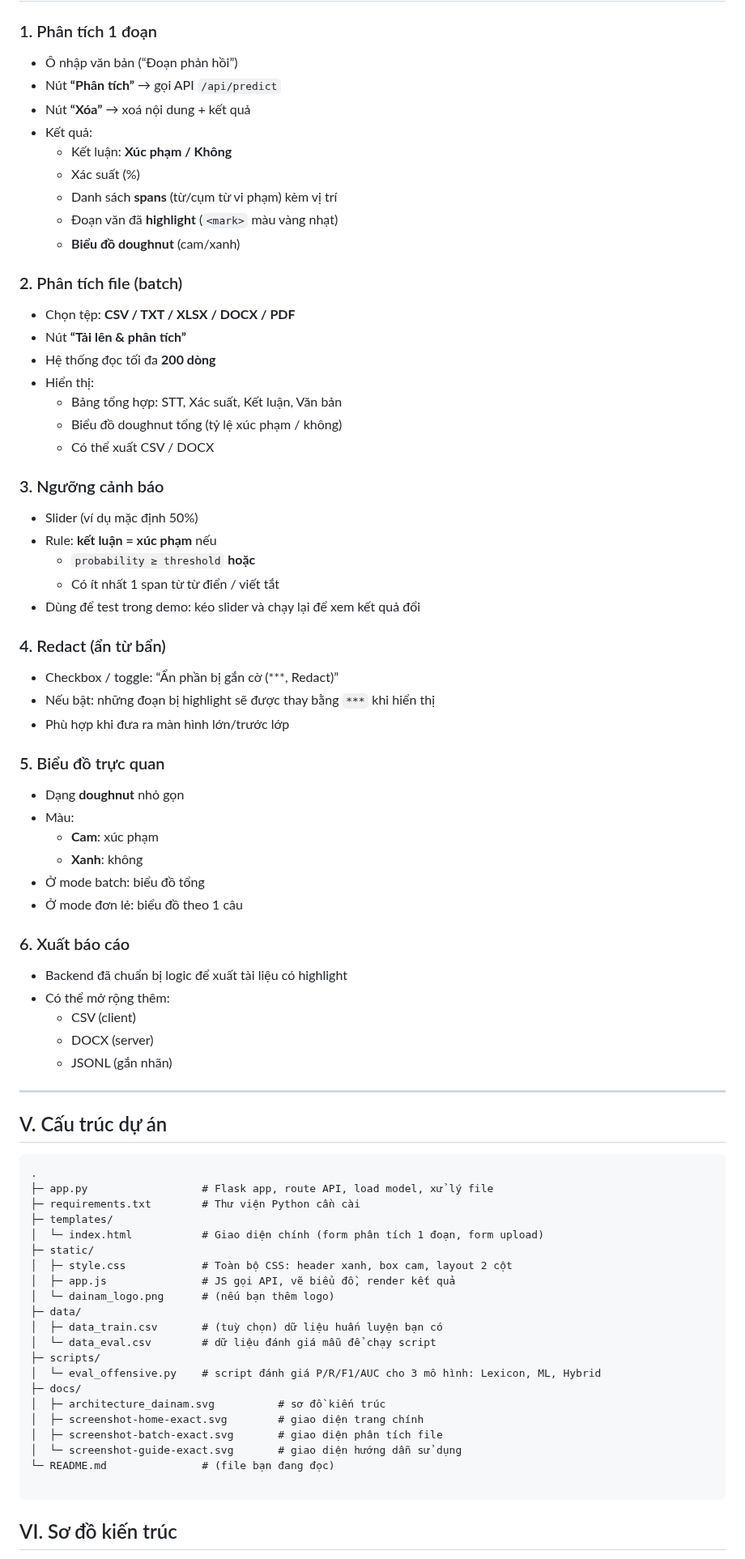
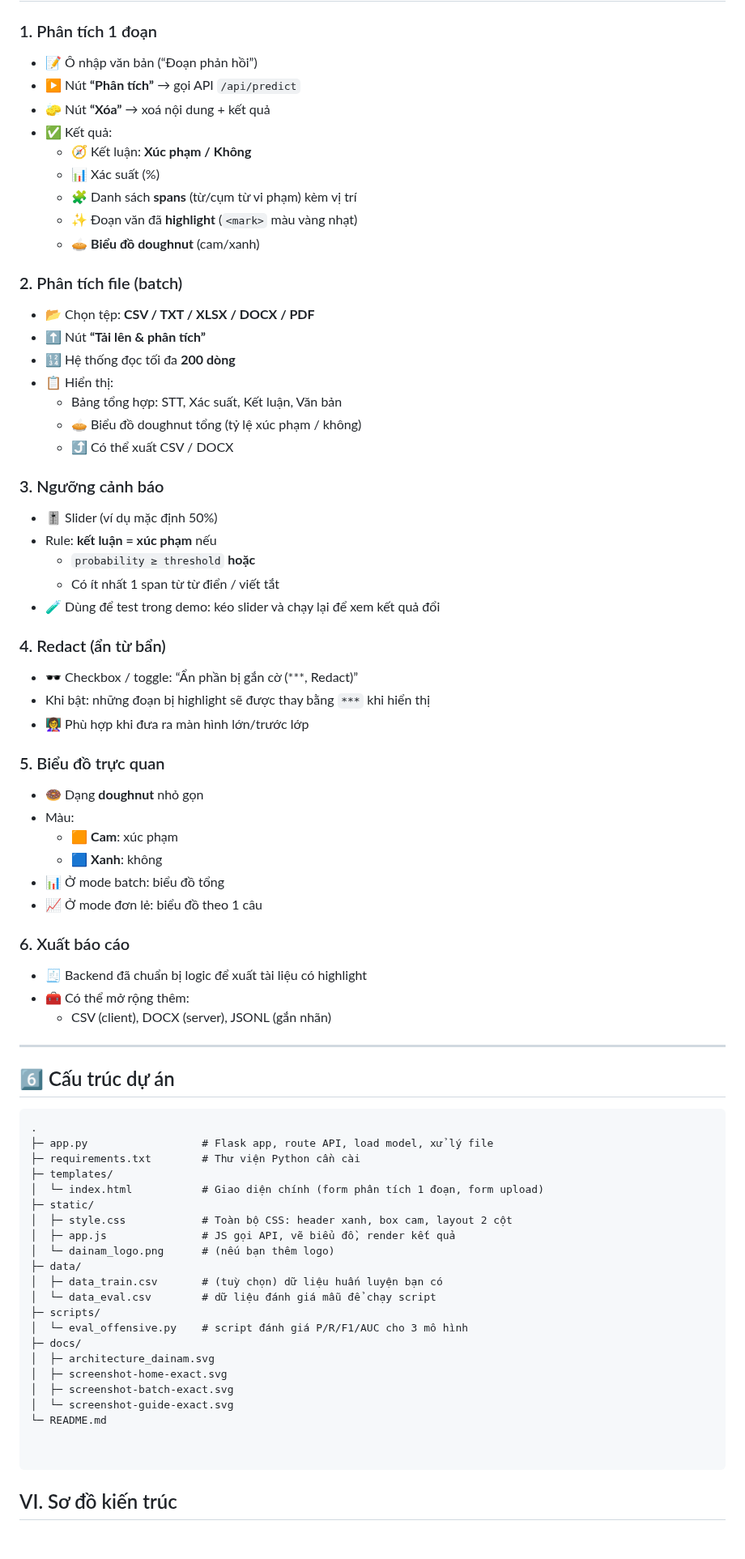
Before and after one commit to bbikem/Phat-hien-va-phan-loai-ngon-ngu-doc-hai-trong-van-ban-Tieng-Viet, a Markdown page: README.md, the part around one of its changes. Shown at 81% size. Rendered like a GitHub page; blank space fills up the shorter version.

````diff
--- a/README.md
+++ b/README.md
@@ -87,54 +104,52 @@ Màu chủ đạo: **xanh – cam – trắng** theo đúng UI bạn đang dùng
 
 ### 1. Phân tích 1 đoạn
-- Ô nhập văn bản (“Đoạn phản hồi”)
-- Nút **“Phân tích”** → gọi API `/api/predict`
-- Nút **“Xóa”** → xoá nội dung + kết quả
-- Kết quả:
-  - Kết luận: **Xúc phạm / Không**
-  - Xác suất (%)
-  - Danh sách **spans** (từ/cụm từ vi phạm) kèm vị trí
-  - Đoạn văn đã **highlight** (`<mark>` màu vàng nhạt)
-  - **Biểu đồ doughnut** (cam/xanh)
+- 📝 Ô nhập văn bản (“Đoạn phản hồi”)
+- ▶️ Nút **“Phân tích”** → gọi API `/api/predict`
+- 🧽 Nút **“Xóa”** → xoá nội dung + kết quả
+- ✅ Kết quả:
+  - 🧭 Kết luận: **Xúc phạm / Không**
+  - 📊 Xác suất (%)
+  - 🧩 Danh sách **spans** (từ/cụm từ vi phạm) kèm vị trí
+  - ✨ Đoạn văn đã **highlight** (`<mark>` màu vàng nhạt)
+  - 🥧 **Biểu đồ doughnut** (cam/xanh)
 
 ### 2. Phân tích file (batch)
-- Chọn tệp: **CSV / TXT / XLSX / DOCX / PDF**
-- Nút **“Tải lên & phân tích”**
-- Hệ thống đọc tối đa **200 dòng**
-- Hiển thị:
+- 📂 Chọn tệp: **CSV / TXT / XLSX / DOCX / PDF**
+- ⬆️ Nút **“Tải lên & phân tích”**
+- 🔢 Hệ thống đọc tối đa **200 dòng**
+- 📋 Hiển thị:
   - Bảng tổng hợp: STT, Xác suất, Kết luận, Văn bản
-  - Biểu đồ doughnut tổng (tỷ lệ xúc phạm / không)
-  - Có thể xuất CSV / DOCX
+  - 🥧 Biểu đồ doughnut tổng (tỷ lệ xúc phạm / không)
+  - ⤴️ Có thể xuất CSV / DOCX
 
 ### 3. Ngưỡng cảnh báo
-- Slider (ví dụ mặc định 50%)
+- 🎚️ Slider (ví dụ mặc định 50%)
 - Rule: **kết luận = xúc phạm** nếu
   - `probability ≥ threshold` **hoặc**
   - Có ít nhất 1 span từ từ điển / viết tắt
-- Dùng để test trong demo: kéo slider và chạy lại để xem kết quả đổi
+- 🧪 Dùng để test trong demo: kéo slider và chạy lại để xem kết quả đổi
 
 ### 4. Redact (ẩn từ bẩn)
-- Checkbox / toggle: “Ẩn phần bị gắn cờ (***, Redact)”
-- Nếu bật: những đoạn bị highlight sẽ được thay bằng `***` khi hiển thị
-- Phù hợp khi đưa ra màn hình lớn/trước lớp
+- 🕶️ Checkbox / toggle: “Ẩn phần bị gắn cờ (***, Redact)”
+- Khi bật: những đoạn bị highlight sẽ được thay bằng `***` khi hiển thị
+- 👩‍🏫 Phù hợp khi đưa ra màn hình lớn/trước lớp
 
 ### 5. Biểu đồ trực quan
-- Dạng **doughnut** nhỏ gọn
+- 🍩 Dạng **doughnut** nhỏ gọn
 - Màu:
-  - **Cam**: xúc phạm
-  - **Xanh**: không
-- Ở mode batch: biểu đồ tổng
-- Ở mode đơn lẻ: biểu đồ theo 1 câu
+  - 🟧 **Cam**: xúc phạm
+  - 🟦 **Xanh**: không
+- 📊 Ở mode batch: biểu đồ tổng
+- 📈 Ở mode đơn lẻ: biểu đồ theo 1 câu
 
 ### 6. Xuất báo cáo
-- Backend đã chuẩn bị logic để xuất tài liệu có highlight
-- Có thể mở rộng thêm:
-  - CSV (client)
-  - DOCX (server)
-  - JSONL (gắn nhãn)
+- 🧾 Backend đã chuẩn bị logic để xuất tài liệu có highlight
+- 🧰 Có thể mở rộng thêm:
+  - CSV (client), DOCX (server), JSONL (gắn nhãn)
 
 ---
 
-## V. Cấu trúc dự án
+## 6️⃣ Cấu trúc dự án
 
 ```text
 .
@@ -150,13 +165,14 @@ Màu chủ đạo: **xanh – cam – trắng** theo đúng UI bạn đang dùng
 │  ├─ data_train.csv       # (tuỳ chọn) dữ liệu huấn luyện bạn có
 │  └─ data_eval.csv        # dữ liệu đánh giá mẫu để chạy script
 ├─ scripts/
-│  └─ eval_offensive.py    # script đánh giá P/R/F1/AUC cho 3 mô hình: Lexicon, ML, Hybrid
+│  └─ eval_offensive.py    # script đánh giá P/R/F1/AUC cho 3 mô hình
 ├─ docs/
-│  ├─ architecture_dainam.svg          # sơ đồ kiến trúc
-│  ├─ screenshot-home-exact.svg        # giao diện trang chính
-│  ├─ screenshot-batch-exact.svg       # giao diện phân tích file
-│  └─ screenshot-guide-exact.svg       # giao diện hướng dẫn sử dụng
-└─ README.md               # (file bạn đang đọc)
+│  ├─ architecture_dainam.svg
+│  ├─ screenshot-home-exact.svg
+│  ├─ screenshot-batch-exact.svg
+│  └─ screenshot-guide-exact.svg
+└─ README.md
+
 
 ```
 
````
Also changed, not shown: other parts of README.md (+57 -40 lines).
